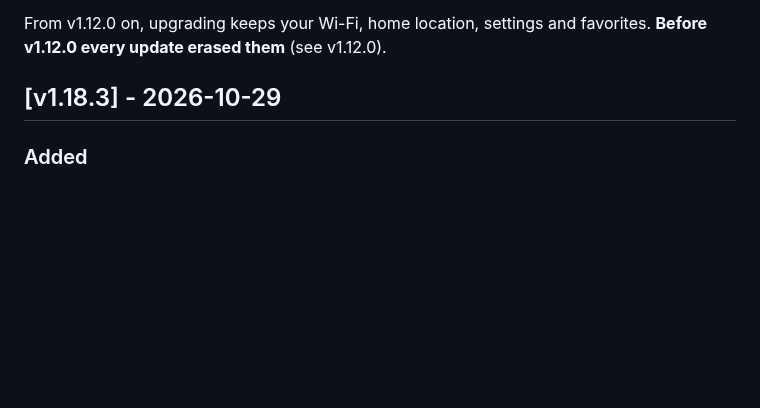
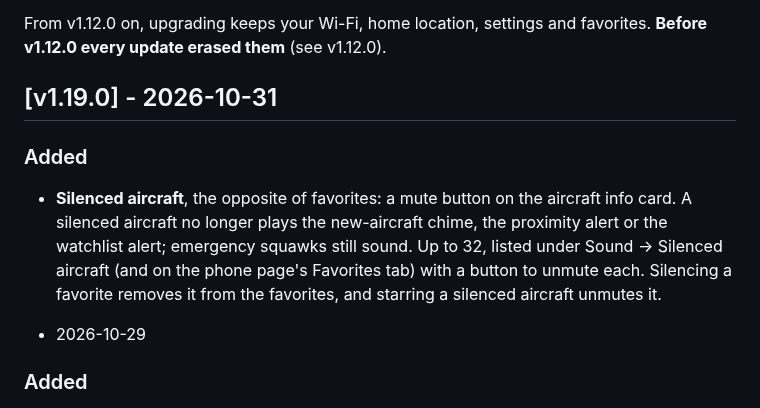
Before and after one commit to ShadowStacker/P4-Radar, a Markdown page: CHANGELOG.md, the part around the change. Drawn GitHub-style; blank space fills up the shorter version.

```diff
--- a/CHANGELOG.md
+++ b/CHANGELOG.md
@@ -10,7 +10,17 @@ for your board size **and** your ESP32-P4 chip revision. See
 From v1.12.0 on, upgrading keeps your Wi-Fi, home location, settings and
 favorites. **Before v1.12.0 every update erased them** (see v1.12.0).
 
-## [v1.18.3] - 2026-10-29
+## [v1.19.0] - 2026-10-31
+
+### Added
+- **Silenced aircraft**, the opposite of favorites: a mute button on the
+  aircraft info card. A silenced aircraft no longer plays the new-aircraft
+  chime, the proximity alert or the watchlist alert; emergency squawks still
+  sound. Up to 32, listed under Sound → Silenced aircraft (and on the phone
+  page's Favorites tab) with a button to unmute each. Silencing a favorite
+  removes it from the favorites, and starring a silenced aircraft unmutes it.
+
+ - 2026-10-29
 
 ### Added
 - **The radar's own hotspot** for the phone page (Settings → Phone settings
```
Also changed, not shown: README.md (+2 -0 lines), docs/USER_GUIDE.md (+6 -0 lines), docs/images/76_card_silenced.png (added), docs/images/77_settings_silenced.png (added), 15 other files.
